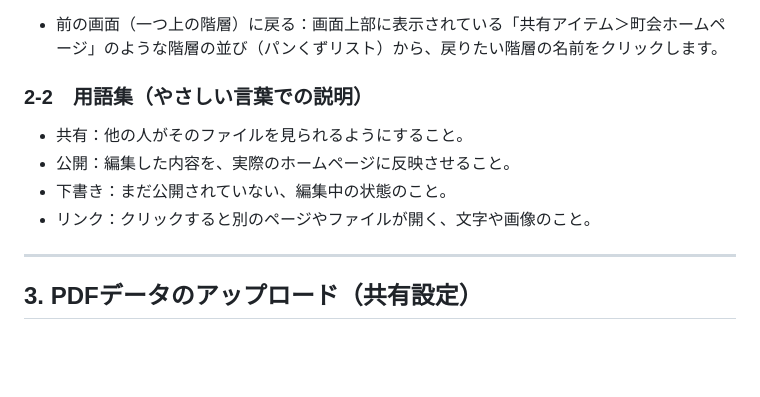
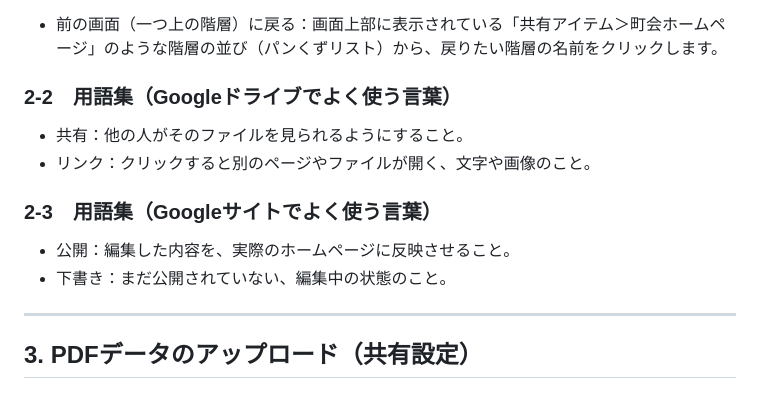
Before and after one commit to bzy107/local_government, a Markdown page: docs/manuals/Googleサイト更新の手引き.md, the part around the change. GitHub-like rendering; blank space fills up the shorter version.

Commit message:
用語集をGoogleドライブ用とGoogleサイト用に分割
「共有」「リンク」（ドライブ）と「公開」「下書き」（サイト）が
一つの用語集に混在し、初心者にはどちらのツールの用語か分かり
にくかったため、2-2（ドライブ）と2-3（サイト）に分けた。

Co-Authored-By: Claude Sonnet 5 <noreply@anthropic.com>

```diff
--- a/docs/manuals/Googleサイト更新の手引き.md
+++ b/docs/manuals/Googleサイト更新の手引き.md
@@ -83,12 +83,15 @@ Googleドライブとは、写真やPDFなどのファイルをインターネ
 - 目的のフォルダを探す：左側メニューの「共有アイテム」をクリックすると、共有されているフォルダの一覧が表示されます。見つからない場合は、画面上部の検索欄にフォルダ名を入力して探すこともできます。
 - 前の画面（一つ上の階層）に戻る：画面上部に表示されている「共有アイテム＞町会ホームページ」のような階層の並び（パンくずリスト）から、戻りたい階層の名前をクリックします。
 
-### 2-2　用語集（やさしい言葉での説明）
+### 2-2　用語集（Googleドライブでよく使う言葉）
 
 - 共有：他の人がそのファイルを見られるようにすること。
+- リンク：クリックすると別のページやファイルが開く、文字や画像のこと。
+
+### 2-3　用語集（Googleサイトでよく使う言葉）
+
 - 公開：編集した内容を、実際のホームページに反映させること。
 - 下書き：まだ公開されていない、編集中の状態のこと。
-- リンク：クリックすると別のページやファイルが開く、文字や画像のこと。
 
 ---
 
```
